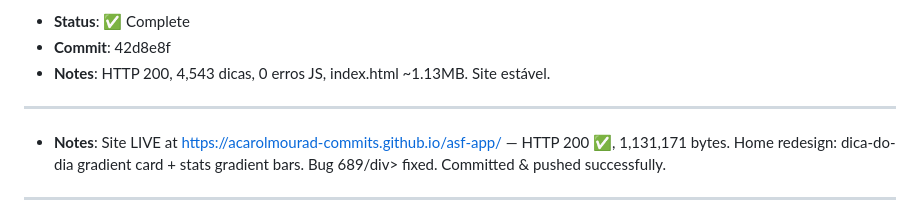
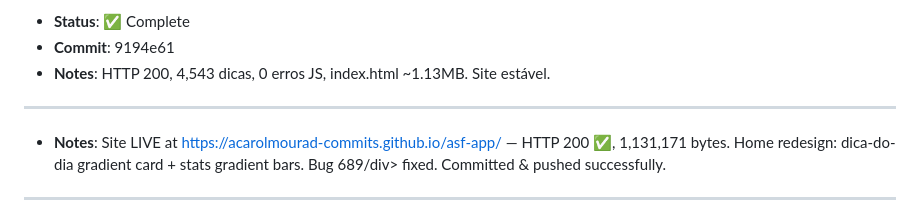
Before and after one commit to acarolmourad-commits/asf-app, a Markdown page: HEARTBEAT.md, the part around one of its changes. Drawn GitHub-style.

```diff
--- a/HEARTBEAT.md
+++ b/HEARTBEAT.md
@@ -7,5 +7,5 @@
 - **Status**: ✅ Complete
-- **Commit**: 42d8e8f
+- **Commit**: 9194e61
 - **Notes**: HTTP 200, 4,543 dicas, 0 erros JS, index.html ~1.13MB. Site estável.
 
 ---
```
Also changed, not shown: other parts of HEARTBEAT.md (+1 -1 lines).
